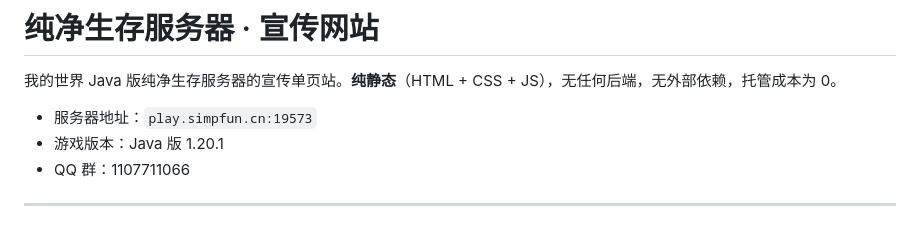
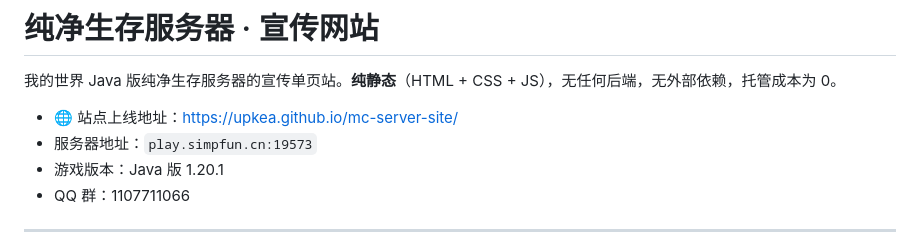
Before and after one commit to upkea/mc-server-site, a Markdown page: README.md, the part around the change. Rendered like a GitHub page.

Commit message:
docs: add live site URL

```diff
--- a/README.md
+++ b/README.md
@@ -2,6 +2,7 @@
 
 我的世界 Java 版纯净生存服务器的宣传单页站。**纯静态**（HTML + CSS + JS），无任何后端，无外部依赖，托管成本为 0。
 
+- 🌐 站点上线地址：https://upkea.github.io/mc-server-site/
 - 服务器地址：`play.simpfun.cn:19573`
 - 游戏版本：Java 版 1.20.1
 - QQ 群：1107711066
```
